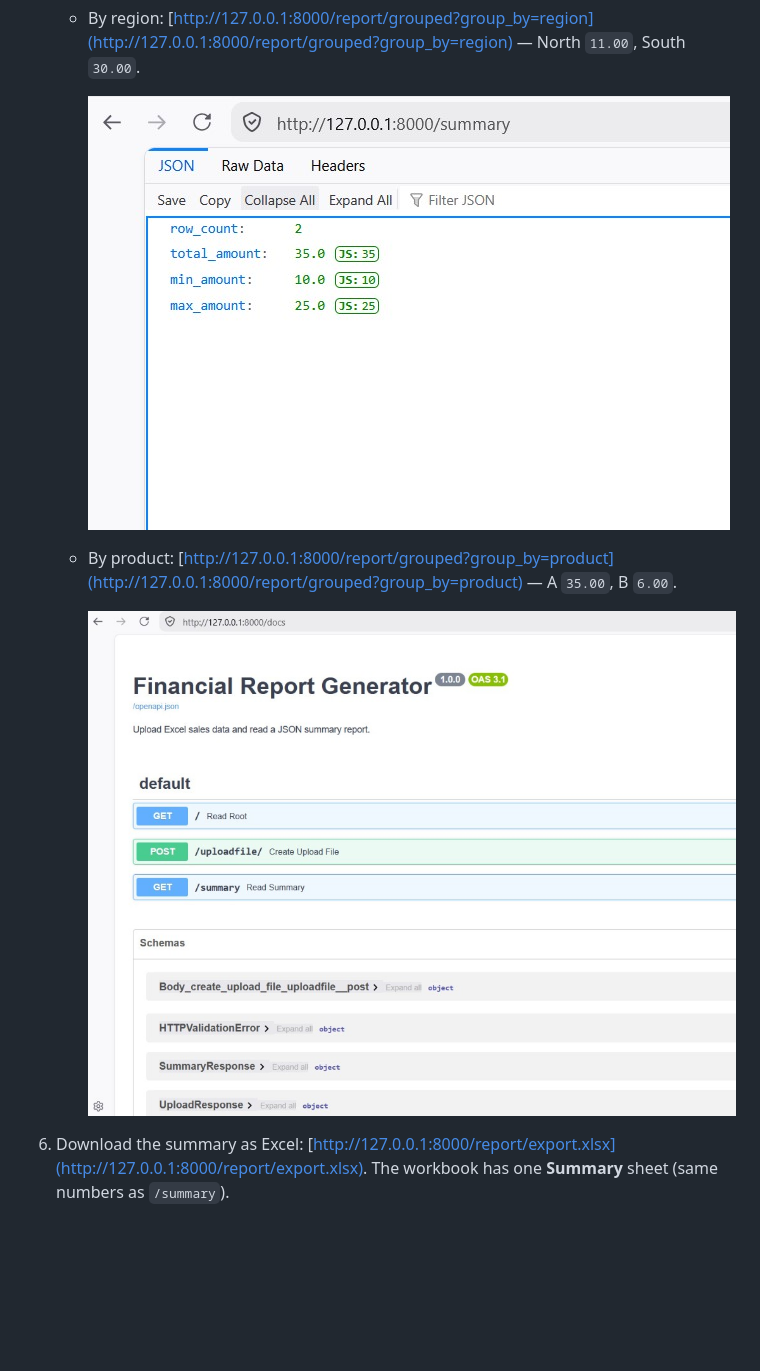
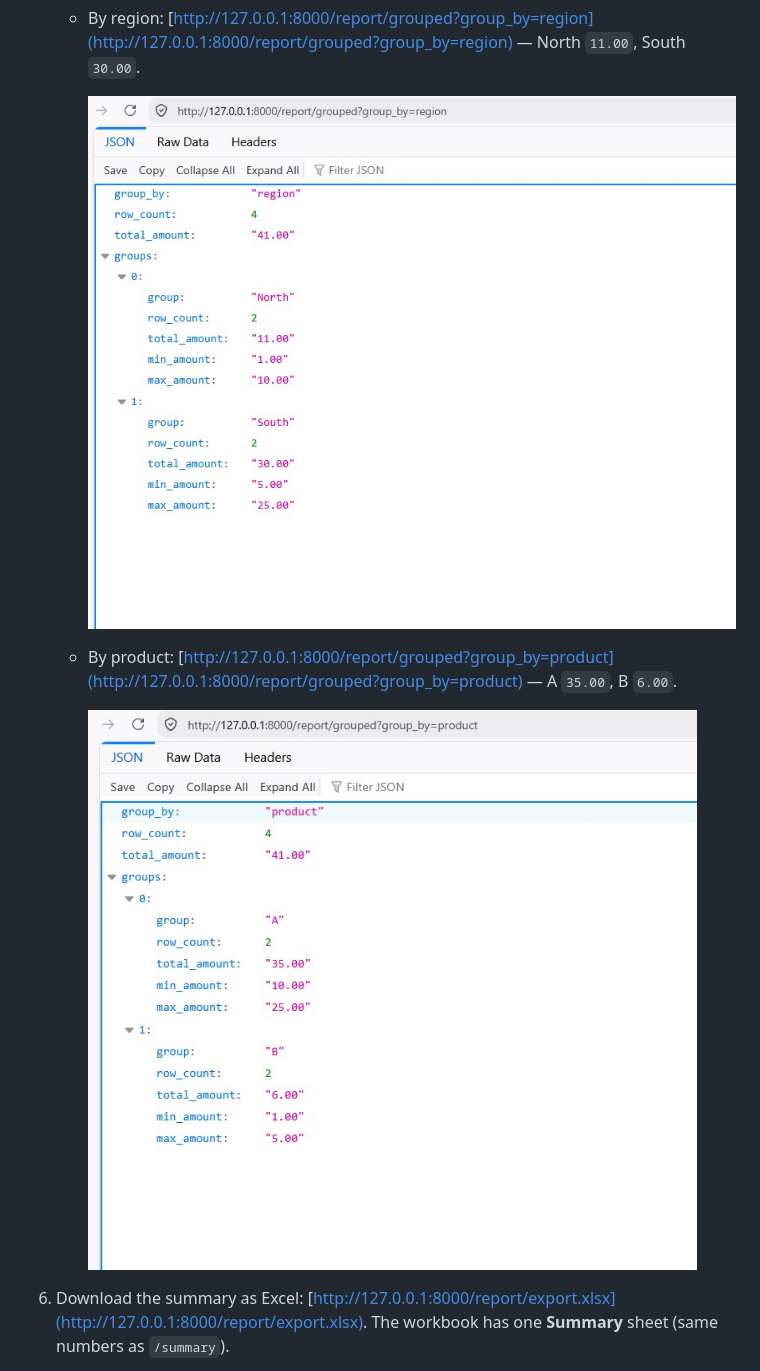
Before and after one commit to MiroslavKocian/financial-report-generator, a Markdown page: README.md, the part around the change printed below. GitHub-like rendering; pictures changed too: docs/images/04-grouped-product.jpg (deleted), docs/images/04-grouped-region.jpg (deleted), docs/images/prod.jpg (added); blank space fills up the shorter version.

Commit message:
Replace stale README screenshots with current reports.
Show the sample summary and the region and product grouped JSON next to the matching steps.

```diff
--- a/README.md
+++ b/README.md
@@ -85,11 +85,11 @@ Keep this terminal window open. The app runs as long as it is open. To stop it,
 5. Grouped report (sample file, after upload):
    - By region: [http://127.0.0.1:8000/report/grouped?group_by=region](http://127.0.0.1:8000/report/grouped?group_by=region) — North `11.00`, South `30.00`.
 
-     ![Grouped report by region](docs/images/04-grouped-region.jpg)
+     ![Grouped report by region](docs/images/reg.jpg)
 
    - By product: [http://127.0.0.1:8000/report/grouped?group_by=product](http://127.0.0.1:8000/report/grouped?group_by=product) — A `35.00`, B `6.00`.
 
-     ![Grouped report by product](docs/images/04-grouped-product.jpg)
+     ![Grouped report by product](docs/images/prod.jpg)
 6. Download the summary as Excel: [http://127.0.0.1:8000/report/export.xlsx](http://127.0.0.1:8000/report/export.xlsx). The workbook has one **Summary** sheet (same numbers as `/summary`).
 
 Every new upload replaces the previous data. Uploading a file with the same name again is allowed.
```
Also changed, not shown: other parts of README.md (+1 -1 lines), docs/images/04-upload-response.jpg (deleted), docs/images/sum.jpg (added).
